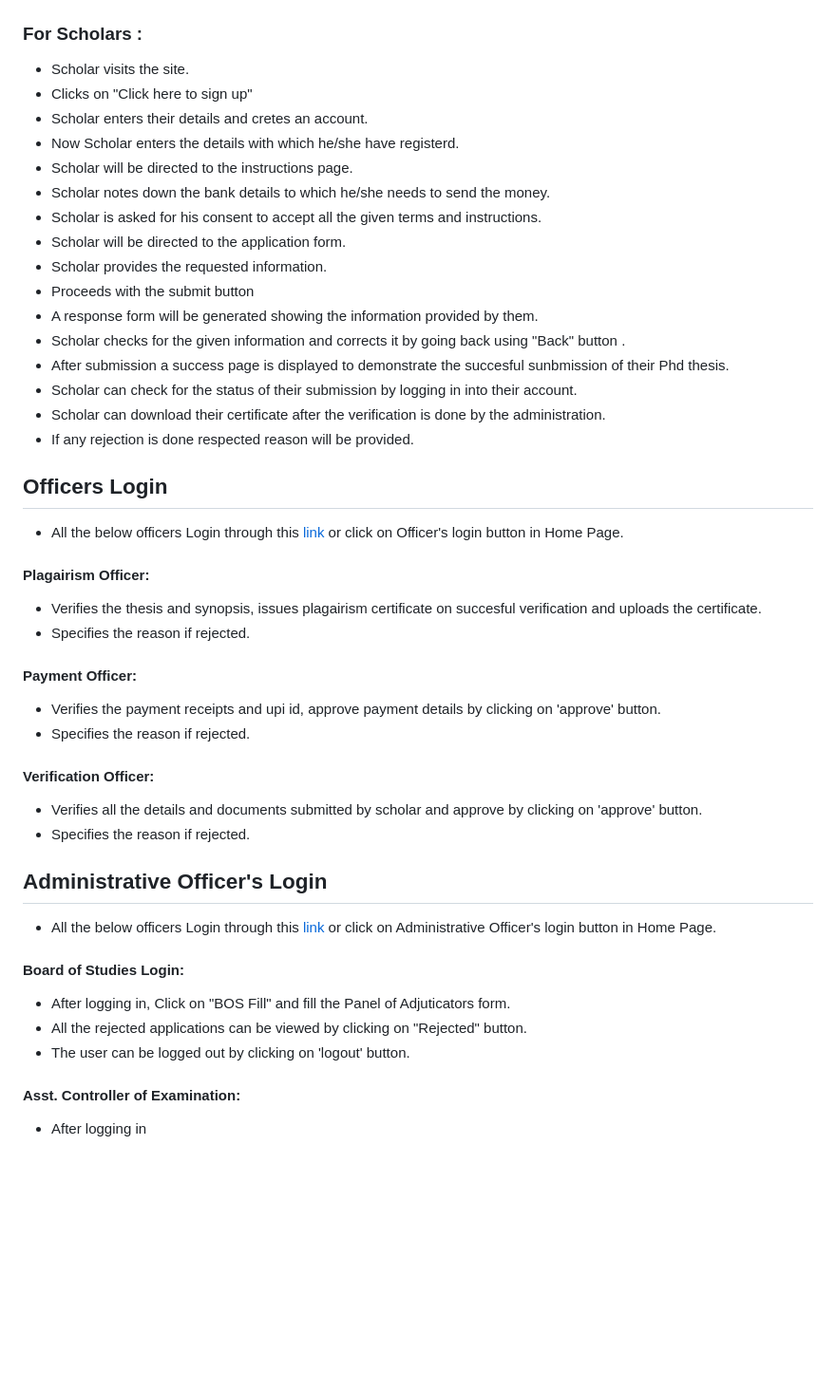
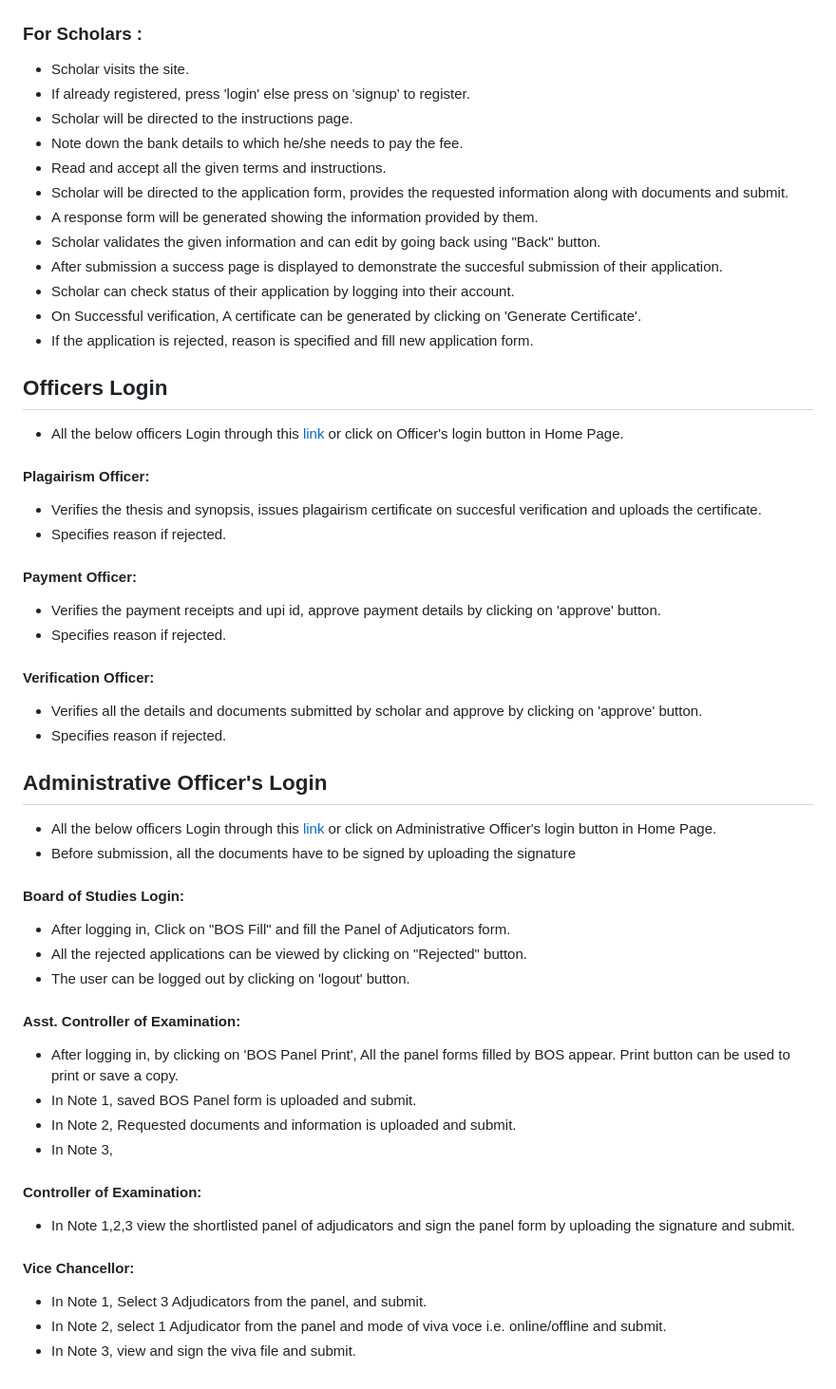
Before and after one commit to prshanthreddy/Kakatiya_University, a Markdown page: KUProjectOriginal/README.md, the part around the change. Shown: that part at 95% size. Rendered like a GitHub page; blank space fills up the shorter version.

```diff
--- a/KUProjectOriginal/README.md
+++ b/KUProjectOriginal/README.md
@@ -29,38 +29,44 @@ The growing significance of websites for various organizations is well known. Th
 ## Usage
 ### For Scholars :
 - Scholar visits the site.
-- Clicks on "Click here to sign up"
-- Scholar enters their details and cretes an account.
-- Now Scholar enters the details with which he/she have registerd.
+- If already registered, press 'login' else press on 'signup' to register.
 - Scholar will be directed to the instructions page.
-- Scholar notes down the bank details to which he/she needs to send the money.
-- Scholar is asked for his consent to accept all the given terms and instructions.
-- Scholar will be directed to the application form.
-- Scholar provides the requested information.
-- Proceeds with the submit button
+- Note down the bank details to which he/she needs to pay the fee.
+- Read and accept all the given terms and instructions.
+- Scholar will be directed to the application form, provides the requested information along with documents and submit.
 - A response form will be generated showing the information provided by them.
-- Scholar checks for the given information and corrects it by going back using "Back" button .
-- After submission a success page is displayed to demonstrate the succesful sunbmission of their Phd thesis.
-- Scholar can check for the status of their submission by logging in into their account.
-- Scholar can download their certificate after the verification is done by the administration.
-- If any rejection is done respected reason will be provided.
+- Scholar validates the given information and can edit by going back using "Back" button.
+- After submission a success page is displayed to demonstrate the succesful submission of their application.
+- Scholar can check status of their application by logging into their account.
+- On Successful verification, A certificate can be generated by clicking on 'Generate Certificate'.
+- If the application is rejected, reason is specified and fill new application form.
 
 ## Officers Login
 - All the below officers Login through this [link](http://kuservices.in/paylogin) or click on Officer's login button in Home Page.
 #### Plagairism Officer:
 - Verifies the thesis and synopsis, issues plagairism certificate on succesful verification and uploads the certificate.
-- Specifies the reason if rejected.
+- Specifies reason if rejected.
 #### Payment Officer:
 - Verifies the payment receipts and upi id, approve payment details by clicking on 'approve' button.
-- Specifies the reason if rejected.
+- Specifies reason if rejected.
 #### Verification Officer:
 - Verifies all the details and documents submitted by scholar and approve by clicking on 'approve' button.
-- Specifies the reason if rejected.
+- Specifies reason if rejected.
 ## Administrative Officer's Login
 - All the below officers Login through this [link](http://kuservices.in/bcvdlogin) or click on Administrative Officer's login button in Home Page.
+- Before submission, all the documents have to be signed by uploading the signature
 #### Board of Studies Login:
 - After logging in, Click on "BOS Fill" and fill the Panel of Adjuticators form.
 - All the rejected applications can be viewed by clicking on "Rejected" button.
 - The user can be logged out by clicking on 'logout' button.
 #### Asst. Controller of Examination:
-- After logging in
+- After logging in, by clicking on 'BOS Panel Print', All the panel forms filled by BOS appear. Print button can be used to print or save a copy.
+- In Note 1, saved BOS Panel form is uploaded and submit.
+- In Note 2, Requested documents and information is uploaded and submit.
+- In Note 3,
+#### Controller of Examination:
+- In Note 1,2,3 view the shortlisted panel of adjudicators and sign the panel form by uploading the signature and submit.
+#### Vice Chancellor:
+- In Note 1, Select 3 Adjudicators from the panel, and submit.
+- In Note 2, select 1 Adjudicator from the panel and mode of viva voce i.e. online/offline and submit.
+- In Note 3, view and sign the viva file and submit.
```
